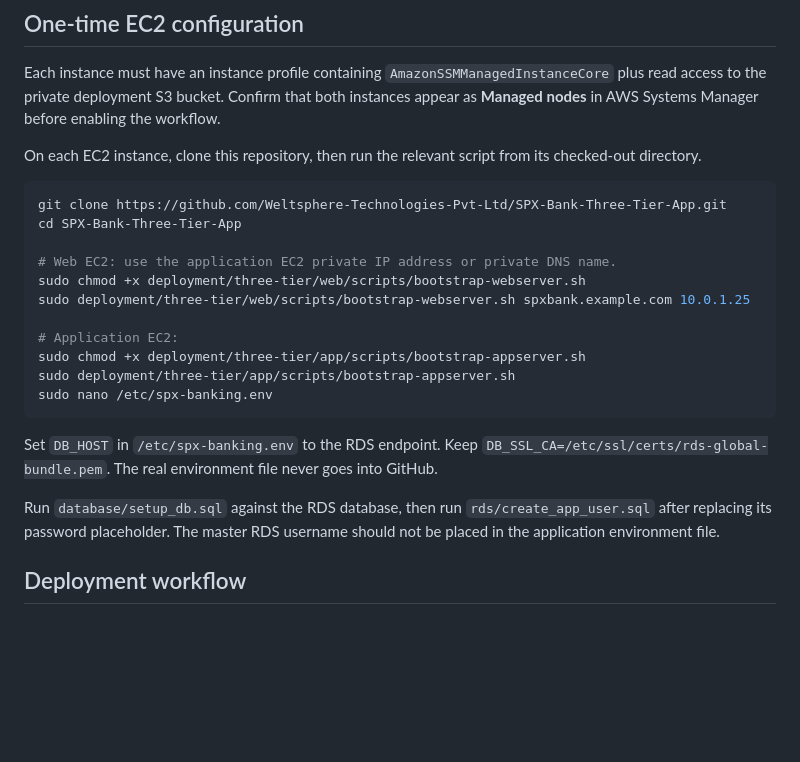
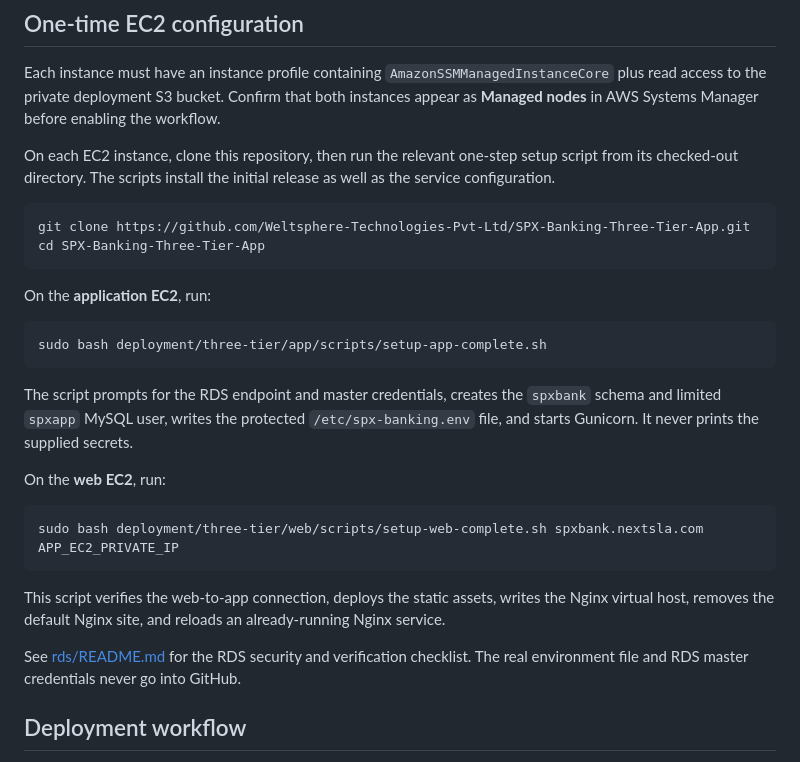
Before and after one commit to himanshi482/SPX-BANK, a Markdown page: deployment/three-tier/README.md, the part around the change. Drawn GitHub-style; blank space fills up the shorter version.

Commit message:
docs: align three-tier setup with working EC2 scripts

````diff
--- a/deployment/three-tier/README.md
+++ b/deployment/three-tier/README.md
@@ -38,25 +38,30 @@ Do not expose ports `5000` or `3306` to the Internet.
 
 Each instance must have an instance profile containing `AmazonSSMManagedInstanceCore` plus read access to the private deployment S3 bucket. Confirm that both instances appear as **Managed nodes** in AWS Systems Manager before enabling the workflow.
 
-On each EC2 instance, clone this repository, then run the relevant script from its checked-out directory.
+On each EC2 instance, clone this repository, then run the relevant one-step setup script from its checked-out directory. The scripts install the initial release as well as the service configuration.
 
 ```bash
-git clone https://github.com/Weltsphere-Technologies-Pvt-Ltd/SPX-Bank-Three-Tier-App.git
-cd SPX-Bank-Three-Tier-App
-
-# Web EC2: use the application EC2 private IP address or private DNS name.
-sudo chmod +x deployment/three-tier/web/scripts/bootstrap-webserver.sh
-sudo deployment/three-tier/web/scripts/bootstrap-webserver.sh spxbank.example.com 10.0.1.25
-
-# Application EC2:
-sudo chmod +x deployment/three-tier/app/scripts/bootstrap-appserver.sh
-sudo deployment/three-tier/app/scripts/bootstrap-appserver.sh
-sudo nano /etc/spx-banking.env
+git clone https://github.com/Weltsphere-Technologies-Pvt-Ltd/SPX-Banking-Three-Tier-App.git
+cd SPX-Banking-Three-Tier-App
 ```
 
-Set `DB_HOST` in `/etc/spx-banking.env` to the RDS endpoint. Keep `DB_SSL_CA=/etc/ssl/certs/rds-global-bundle.pem`. The real environment file never goes into GitHub.
+On the **application EC2**, run:
 
-Run `database/setup_db.sql` against the RDS database, then run `rds/create_app_user.sql` after replacing its password placeholder. The master RDS username should not be placed in the application environment file.
+```bash
+sudo bash deployment/three-tier/app/scripts/setup-app-complete.sh
+```
+
+The script prompts for the RDS endpoint and master credentials, creates the `spxbank` schema and limited `spxapp` MySQL user, writes the protected `/etc/spx-banking.env` file, and starts Gunicorn. It never prints the supplied secrets.
+
+On the **web EC2**, run:
+
+```bash
+sudo bash deployment/three-tier/web/scripts/setup-web-complete.sh spxbank.nextsla.com APP_EC2_PRIVATE_IP
+```
+
+This script verifies the web-to-app connection, deploys the static assets, writes the Nginx virtual host, removes the default Nginx site, and reloads an already-running Nginx service.
+
+See [rds/README.md](rds/README.md) for the RDS security and verification checklist. The real environment file and RDS master credentials never go into GitHub.
 
 ## Deployment workflow
 
````
